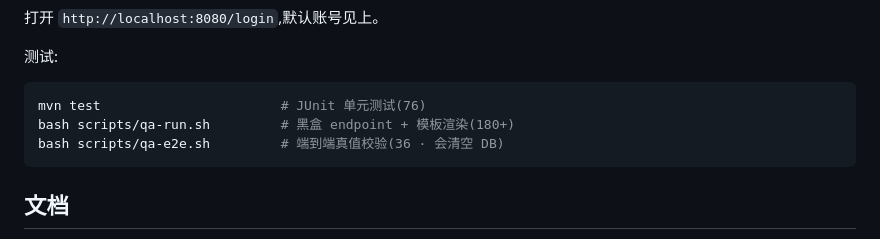
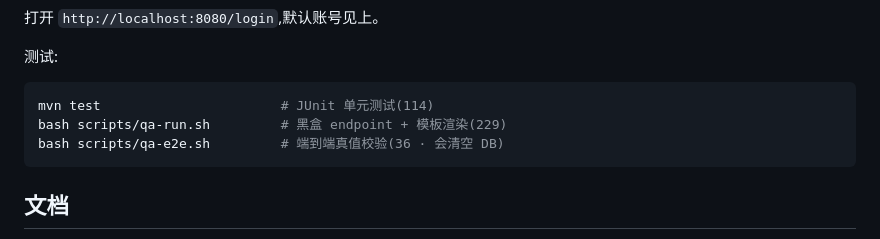
Before and after one commit to ArtisanM/financial-management, a Markdown page: README.md, the part around one of its changes. GitHub-like rendering.

````diff
--- a/README.md
+++ b/README.md
@@ -164,8 +185,8 @@ mvn spring-boot:run
 测试:
 
 ```bash
-mvn test                       # JUnit 单元测试(76)
-bash scripts/qa-run.sh         # 黑盒 endpoint + 模板渲染(180+)
+mvn test                       # JUnit 单元测试(114)
+bash scripts/qa-run.sh         # 黑盒 endpoint + 模板渲染(229)
 bash scripts/qa-e2e.sh         # 端到端真值校验(36 · 会清空 DB)
 ```
 
````
Also changed, not shown: other parts of README.md (+33 -10 lines), deploy/README.md (+17 -11 lines).
